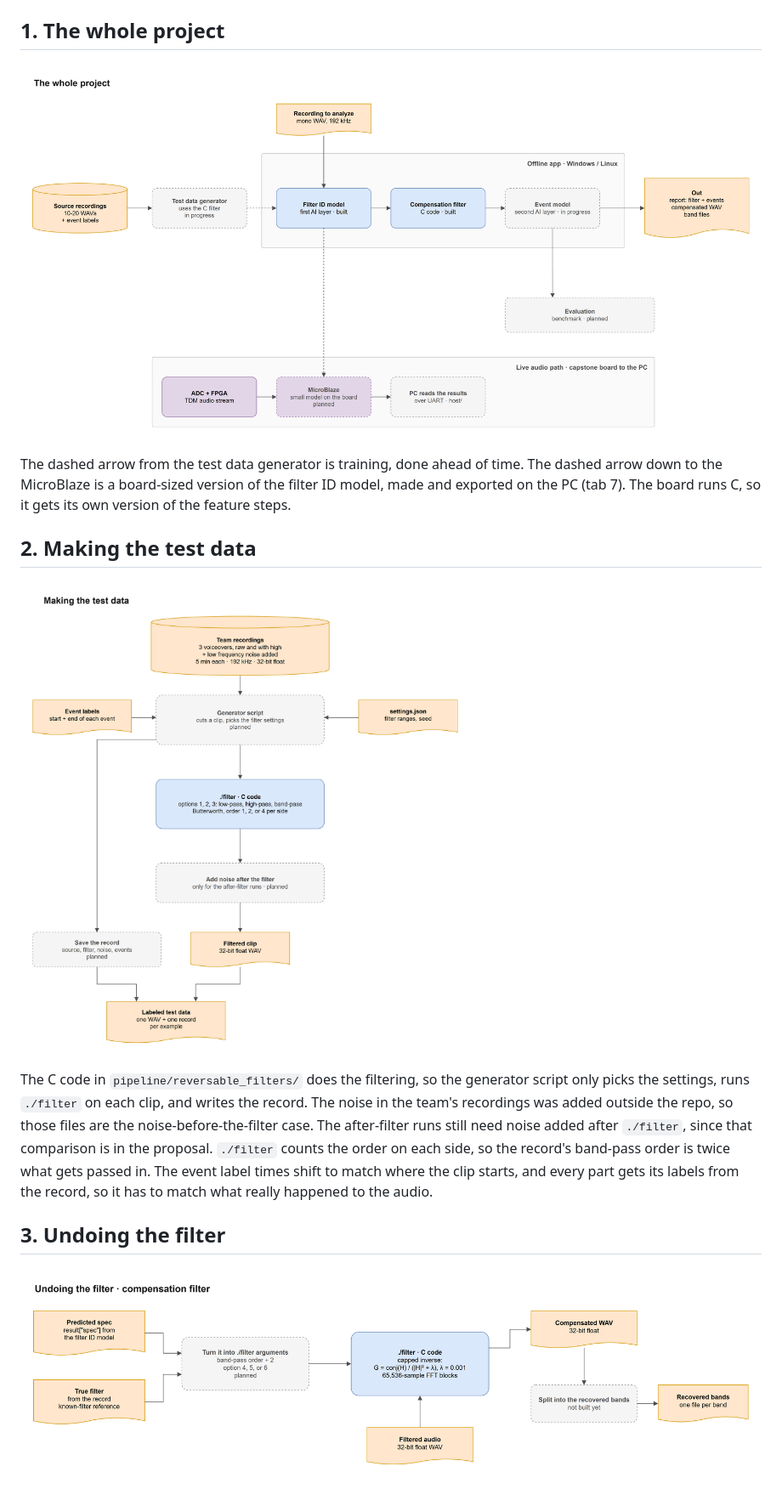
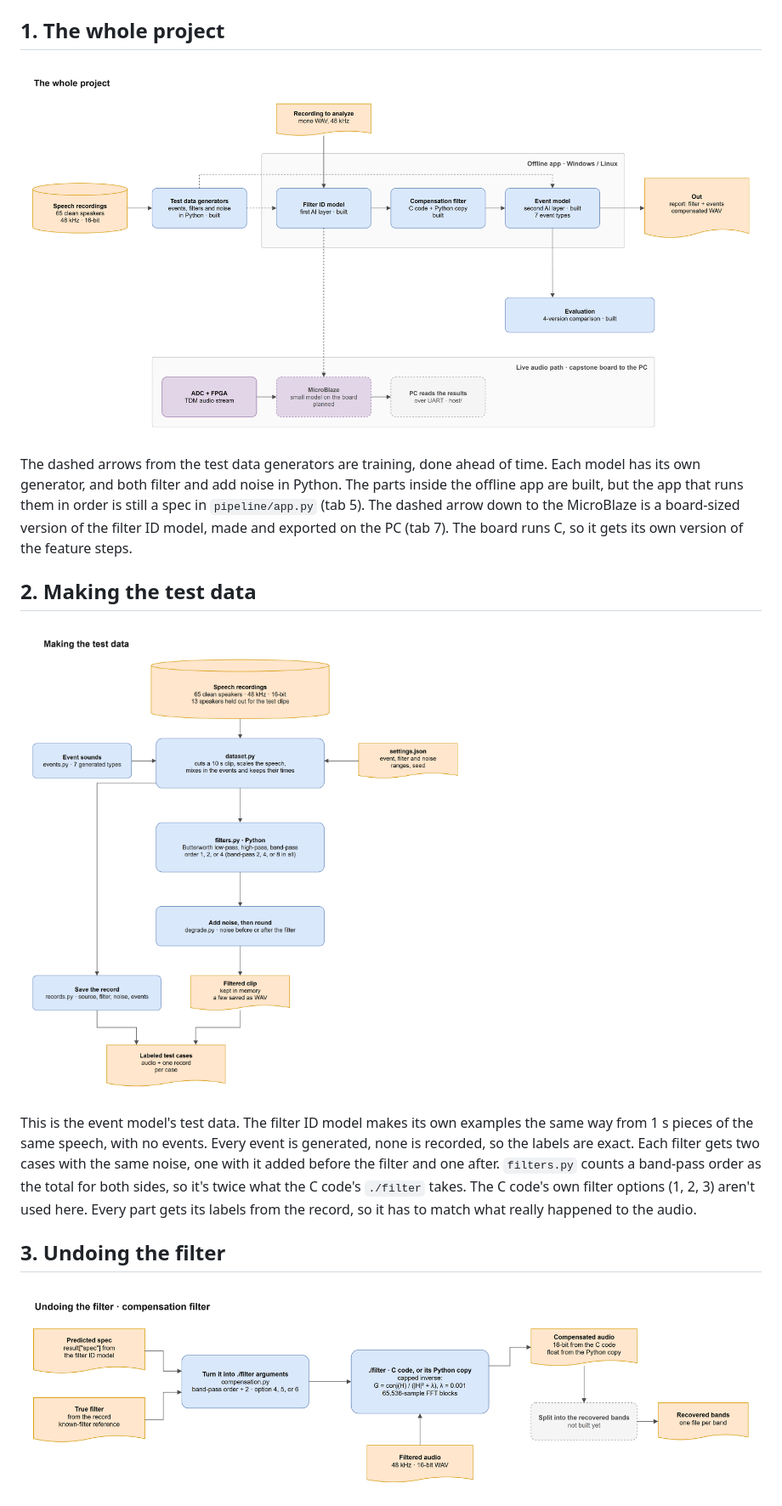
Before and after one commit to Dialovos/fpga-audio-source-classifier, a Markdown page: docs/project-map/README.md, the part around one of its changes. Shown at 85% size. Rendered like a GitHub page; pictures changed too: docs/project-map/1-whole-project.png, docs/project-map/2-making-the-test-data.png, docs/project-map/3-undoing-the-filter.png.

```diff
--- a/docs/project-map/README.md
+++ b/docs/project-map/README.md
@@ -6,13 +6,13 @@ Blue is built code, orange is a file or data, purple is hardware, and a dashed b
 
 ![The whole project](1-whole-project.png)
 
-The dashed arrow from the test data generator is training, done ahead of time. The dashed arrow down to the MicroBlaze is a board-sized version of the filter ID model, made and exported on the PC (tab 7). The board runs C, so it gets its own version of the feature steps.
+The dashed arrows from the test data generators are training, done ahead of time. Each model has its own generator, and both filter and add noise in Python. The parts inside the offline app are built, but the app that runs them in order is still a spec in `pipeline/app.py` (tab 5). The dashed arrow down to the MicroBlaze is a board-sized version of the filter ID model, made and exported on the PC (tab 7). The board runs C, so it gets its own version of the feature steps.
 
 ## 2. Making the test data
 
 ![Making the test data](2-making-the-test-data.png)
 
-The C code in `pipeline/reversable_filters/` does the filtering, so the generator script only picks the settings, runs `./filter` on each clip, and writes the record. The noise in the team's recordings was added outside the repo, so those files are the noise-before-the-filter case. The after-filter runs still need noise added after `./filter`, since that comparison is in the proposal. `./filter` counts the order on each side, so the record's band-pass order is twice what gets passed in. The event label times shift to match where the clip starts, and every part gets its labels from the record, so it has to match what really happened to the audio.
+This is the event model's test data. The filter ID model makes its own examples the same way from 1 s pieces of the same speech, with no events. Every event is generated, none is recorded, so the labels are exact. Each filter gets two cases with the same noise, one with it added before the filter and one after. `filters.py` counts a band-pass order as the total for both sides, so it's twice what the C code's `./filter` takes. The C code's own filter options (1, 2, 3) aren't used here. Every part gets its labels from the record, so it has to match what really happened to the audio.
 
 ## 3. Undoing the filter
 
```
Also changed, not shown: other parts of docs/project-map/README.md (+4 -4 lines), docs/project-map/4-finding-the-events.png, docs/project-map/5-offline-app.png, docs/project-map/6-measuring-results.png, 1 other file.
